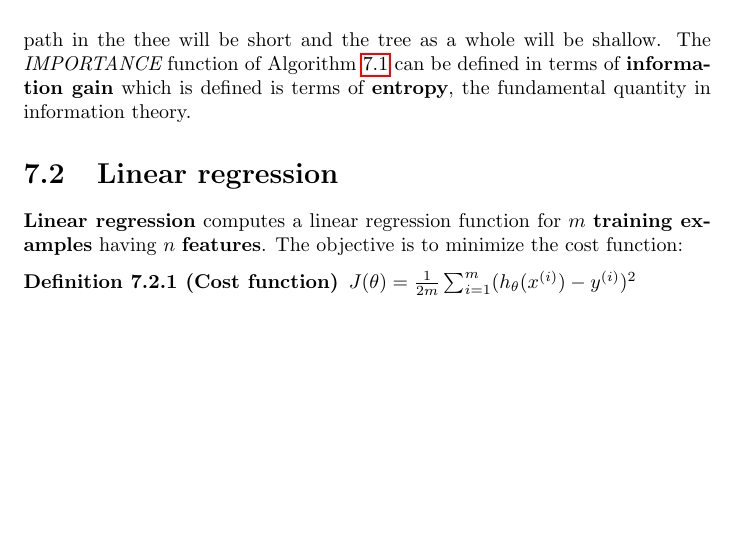
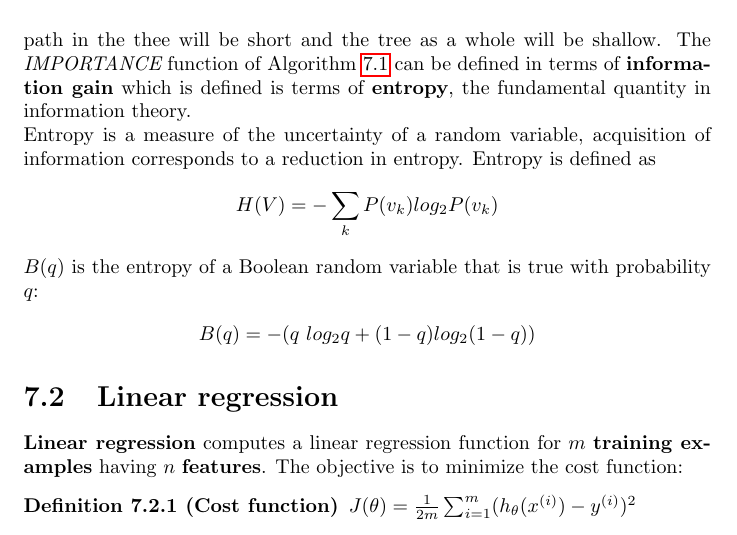
Before and after one commit to karimif/ai_notes, a LaTeX thesis (notes.tex): part of page 24 of 63, cut so that both start at the same text, the shorter picture padded with empty space. Compiled offline with pdfLaTeX.

Commit message:
New entropy part for decision trees

```diff
--- a/notes.tex
+++ b/notes.tex
@@ -976,7 +976,15 @@ Algorithm~\ref{alg:decisiontreelearning} learns a good approximation solution. I
 
 % Add more details on gained information
 "Most important attribute" means the one that makes the most difference to the classification of an example. That way, the algorithm is supposed to get the correct classification with a small number of tests meaning that all generated path in the thee will be short and the tree as a whole will be shallow. The {\em IMPORTANCE} function of Algorithm~\ref{alg:decisiontreelearning} can be defined in terms of {\bf information gain} which is defined is terms of {\bf entropy}, the fundamental quantity in information theory.
-
+\\
+Entropy is a measure of the uncertainty of a random variable, acquisition of information corresponds to a reduction in entropy. Entropy is defined as
+\begin{align*}
+H(V) = -\sum_k P(v_k)log_2 P(v_k)
+\end{align*}
+$B(q)$ is the entropy of a Boolean random variable that is true with probability $q$:
+\begin{align*}
+B(q) = -(q\mbox{ }log_2 q + (1-q)log_2(1-q))
+\end{align*}
 
 
 \section{Linear regression}
```
